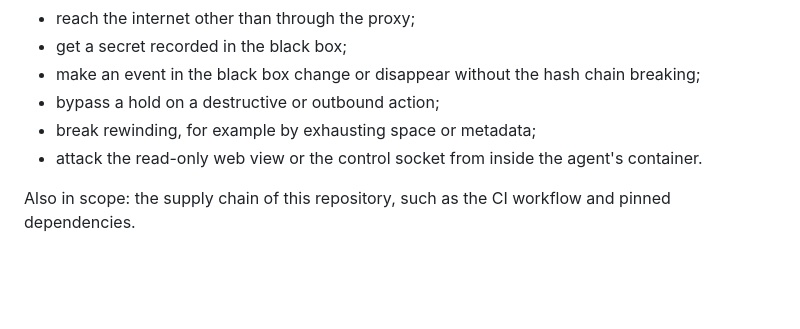
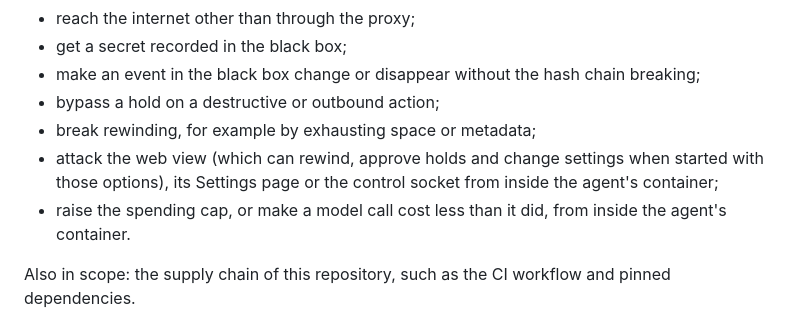
Before and after one commit to sabateguillem9/backtide, a Markdown page: SECURITY.md, the part around the change. Rendered like a GitHub page; blank space fills up the shorter version.

Commit message:
SECURITY: the web is no longer read-only; the spending cap is in scope
Co-Authored-By: Claude Opus 5.5 <noreply@anthropic.com>

```diff
--- a/SECURITY.md
+++ b/SECURITY.md
@@ -43,7 +43,8 @@ In scope: anything in this repository that weakens one of the invariants below,
 - make an event in the black box change or disappear without the hash chain breaking;
 - bypass a hold on a destructive or outbound action;
 - break rewinding, for example by exhausting space or metadata;
-- attack the read-only web view or the control socket from inside the agent's container.
+- attack the web view (which can rewind, approve holds and change settings when started with those options), its Settings page or the control socket from inside the agent's container;
+- raise the spending cap, or make a model call cost less than it did, from inside the agent's container.
 
 Also in scope: the supply chain of this repository, such as the CI workflow and pinned dependencies.
 
```
